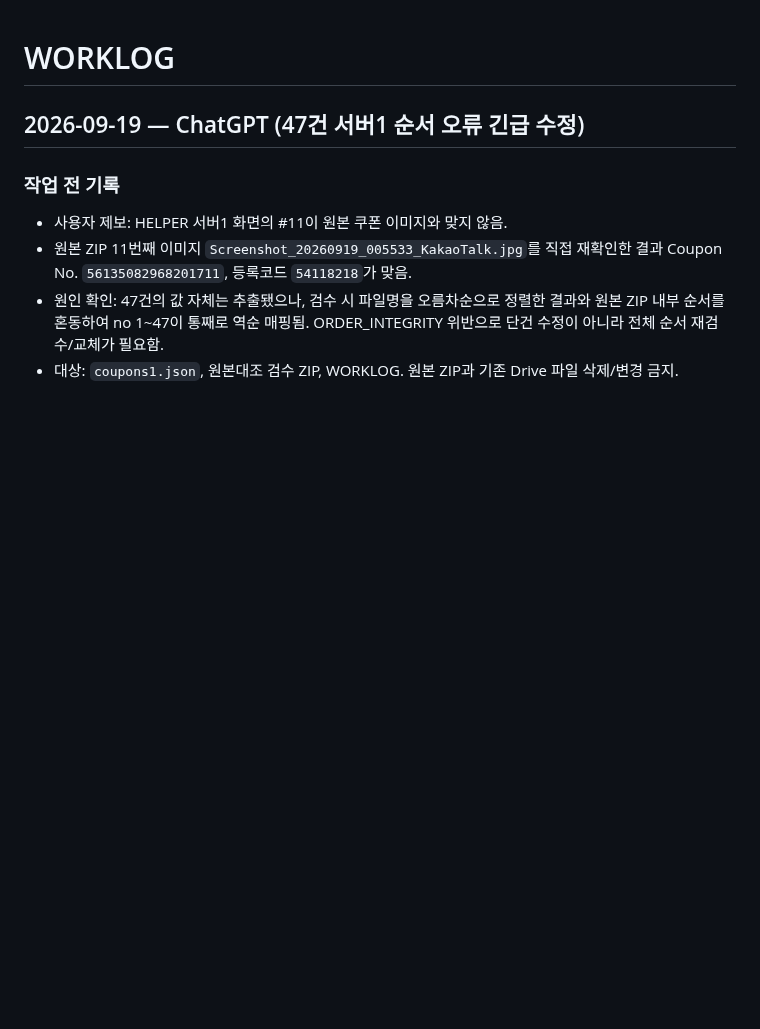
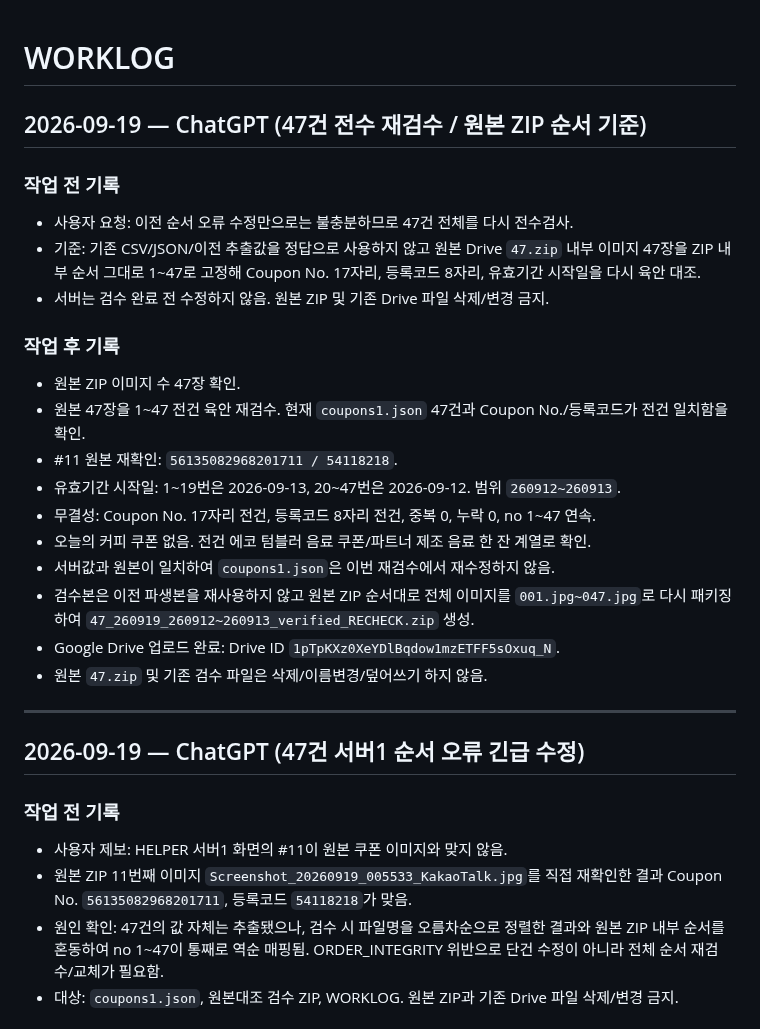
Before and after one commit to runipokr-dotcom/STARBUCKS-HELPER, a Markdown page: WORKLOG.md, the part around the change. GitHub-like rendering; blank space fills up the shorter version.

Commit message:
Log full 47-coupon source recheck

```diff
--- a/WORKLOG.md
+++ b/WORKLOG.md
@@ -1,4 +1,25 @@
 # WORKLOG
+
+## 2026-09-19 — ChatGPT (47건 전수 재검수 / 원본 ZIP 순서 기준)
+
+### 작업 전 기록
+- 사용자 요청: 이전 순서 오류 수정만으로는 불충분하므로 47건 전체를 다시 전수검사.
+- 기준: 기존 CSV/JSON/이전 추출값을 정답으로 사용하지 않고 원본 Drive `47.zip` 내부 이미지 47장을 ZIP 내부 순서 그대로 1~47로 고정해 Coupon No. 17자리, 등록코드 8자리, 유효기간 시작일을 다시 육안 대조.
+- 서버는 검수 완료 전 수정하지 않음. 원본 ZIP 및 기존 Drive 파일 삭제/변경 금지.
+
+### 작업 후 기록
+- 원본 ZIP 이미지 수 47장 확인.
+- 원본 47장을 1~47 전건 육안 재검수. 현재 `coupons1.json` 47건과 Coupon No./등록코드가 전건 일치함을 확인.
+- #11 원본 재확인: `56135082968201711 / 54118218`.
+- 유효기간 시작일: 1~19번은 2026-09-13, 20~47번은 2026-09-12. 범위 `260912~260913`.
+- 무결성: Coupon No. 17자리 전건, 등록코드 8자리 전건, 중복 0, 누락 0, no 1~47 연속.
+- 오늘의 커피 쿠폰 없음. 전건 에코 텀블러 음료 쿠폰/파트너 제조 음료 한 잔 계열로 확인.
+- 서버값과 원본이 일치하여 `coupons1.json`은 이번 재검수에서 재수정하지 않음.
+- 검수본은 이전 파생본을 재사용하지 않고 원본 ZIP 순서대로 전체 이미지를 `001.jpg~047.jpg`로 다시 패키징하여 `47_260919_260912~260913_verified_RECHECK.zip` 생성.
+- Google Drive 업로드 완료: Drive ID `1pTpKXz0XeYDlBqdow1mzETFF5sOxuq_N`.
+- 원본 `47.zip` 및 기존 검수 파일은 삭제/이름변경/덮어쓰기 하지 않음.
+
+---
 
 ## 2026-09-19 — ChatGPT (47건 서버1 순서 오류 긴급 수정)
 
```
